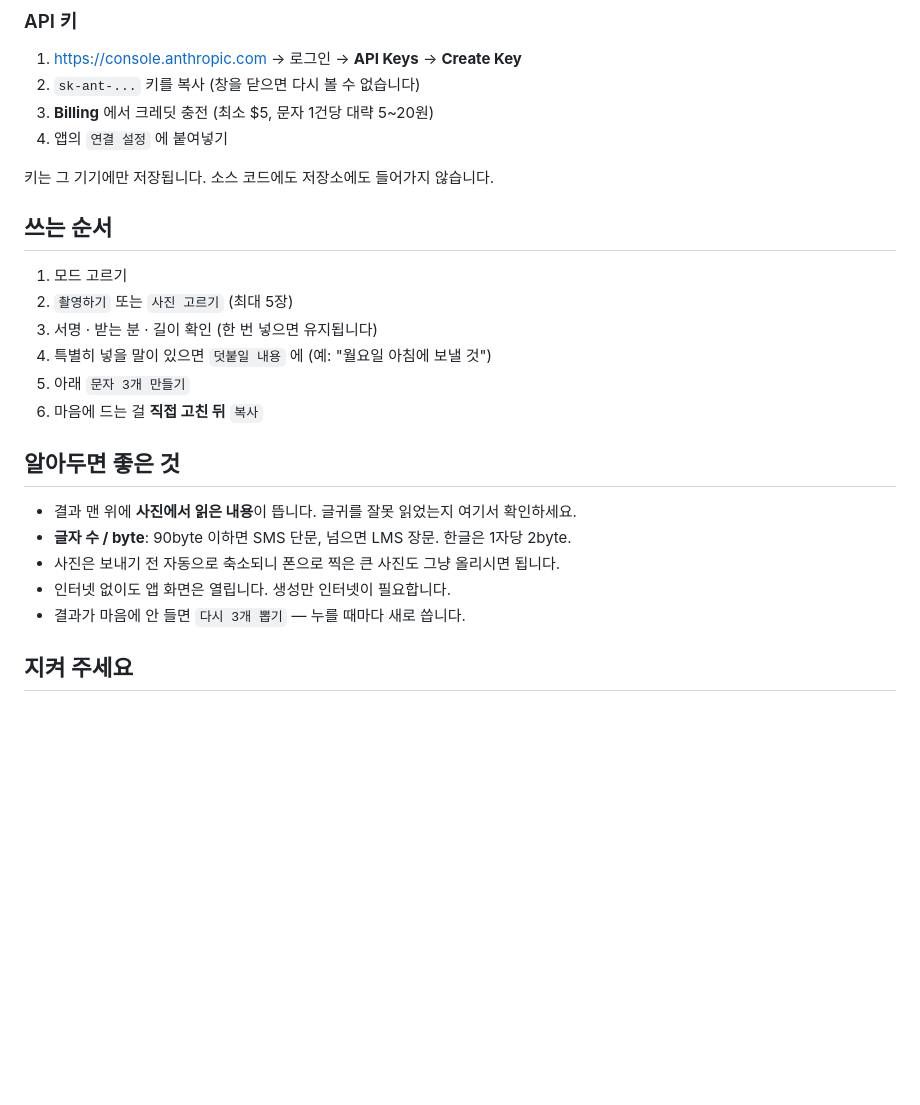
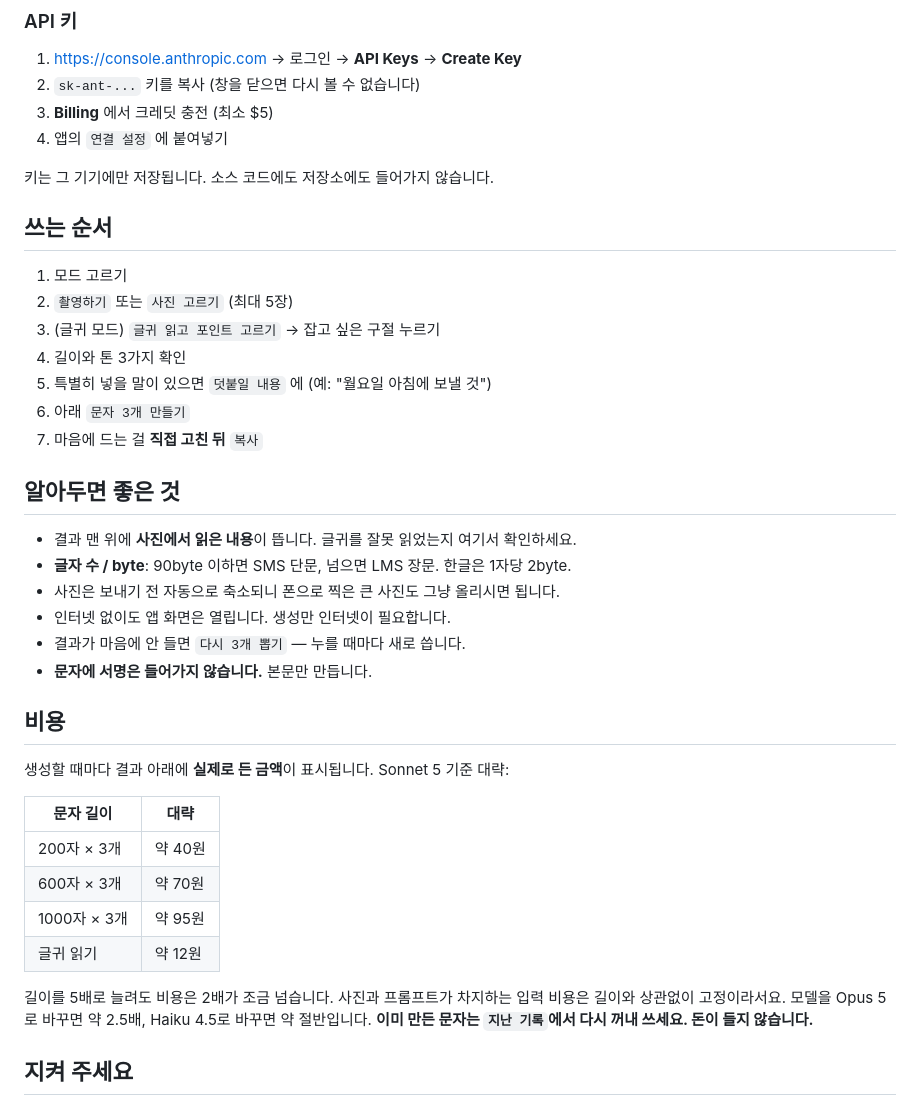
Before and after one commit to sbancakim-rgb/banca-sms, a Markdown page: 사용법.md, the part around one of its changes. GitHub-like rendering; blank space fills up the shorter version.

Commit message:
사용법을 현재 앱 상태에 맞게 갱신
톤 드롭다운(12종/8종), 포인트 구절 고르기, 문체 항목 편집, 서명 제거,
비용 표를 실제 수치로. 기존 사용법에 남아 있던 '서명·받는 분 입력'과
'1건당 5~20원' 은 지금 앱과 맞지 않아 고쳤다.

Co-Authored-By: Claude Opus 5 <noreply@anthropic.com>

```diff
--- a/사용법.md
+++ b/사용법.md
@@ -59,7 +64,7 @@
 ### API 키
 1. https://console.anthropic.com → 로그인 → **API Keys** → **Create Key**
 2. `sk-ant-...` 키를 복사 (창을 닫으면 다시 볼 수 없습니다)
-3. **Billing** 에서 크레딧 충전 (최소 $5, 문자 1건당 대략 5~20원)
+3. **Billing** 에서 크레딧 충전 (최소 $5)
 4. 앱의 `연결 설정` 에 붙여넣기
 
 키는 그 기기에만 저장됩니다. 소스 코드에도 저장소에도 들어가지 않습니다.
@@ -67,10 +72,11 @@
 ## 쓰는 순서
 1. 모드 고르기
 2. `촬영하기` 또는 `사진 고르기` (최대 5장)
-3. 서명 · 받는 분 · 길이 확인 (한 번 넣으면 유지됩니다)
-4. 특별히 넣을 말이 있으면 `덧붙일 내용` 에 (예: "월요일 아침에 보낼 것")
-5. 아래 `문자 3개 만들기`
-6. 마음에 드는 걸 **직접 고친 뒤** `복사`
+3. (글귀 모드) `글귀 읽고 포인트 고르기` → 잡고 싶은 구절 누르기
+4. 길이와 톤 3가지 확인
+5. 특별히 넣을 말이 있으면 `덧붙일 내용` 에 (예: "월요일 아침에 보낼 것")
+6. 아래 `문자 3개 만들기`
+7. 마음에 드는 걸 **직접 고친 뒤** `복사`
 
 ## 알아두면 좋은 것
 - 결과 맨 위에 **사진에서 읽은 내용**이 뜹니다. 글귀를 잘못 읽었는지 여기서 확인하세요.
@@ -78,6 +84,22 @@
 - 사진은 보내기 전 자동으로 축소되니 폰으로 찍은 큰 사진도 그냥 올리시면 됩니다.
 - 인터넷 없이도 앱 화면은 열립니다. 생성만 인터넷이 필요합니다.
 - 결과가 마음에 안 들면 `다시 3개 뽑기` — 누를 때마다 새로 씁니다.
+- **문자에 서명은 들어가지 않습니다.** 본문만 만듭니다.
+
+## 비용
+
+생성할 때마다 결과 아래에 **실제로 든 금액**이 표시됩니다. Sonnet 5 기준 대략:
+
+| 문자 길이 | 대략 |
+|---|---|
+| 200자 × 3개 | 약 40원 |
+| 600자 × 3개 | 약 70원 |
+| 1000자 × 3개 | 약 95원 |
+| 글귀 읽기 | 약 12원 |
+
+길이를 5배로 늘려도 비용은 2배가 조금 넘습니다. 사진과 프롬프트가 차지하는 입력 비용은 길이와 상관없이 고정이라서요.
+모델을 Opus 5로 바꾸면 약 2.5배, Haiku 4.5로 바꾸면 약 절반입니다.
+**이미 만든 문자는 `지난 기록`에서 다시 꺼내 쓰세요. 돈이 들지 않습니다.**
 
 ## 지켜 주세요
 - 글귀의 지은이나 출처가 사진과 다르게 적혔으면 고쳐서 보내세요.
```
Also changed, not shown: other parts of 사용법.md (+8 -3 lines).
